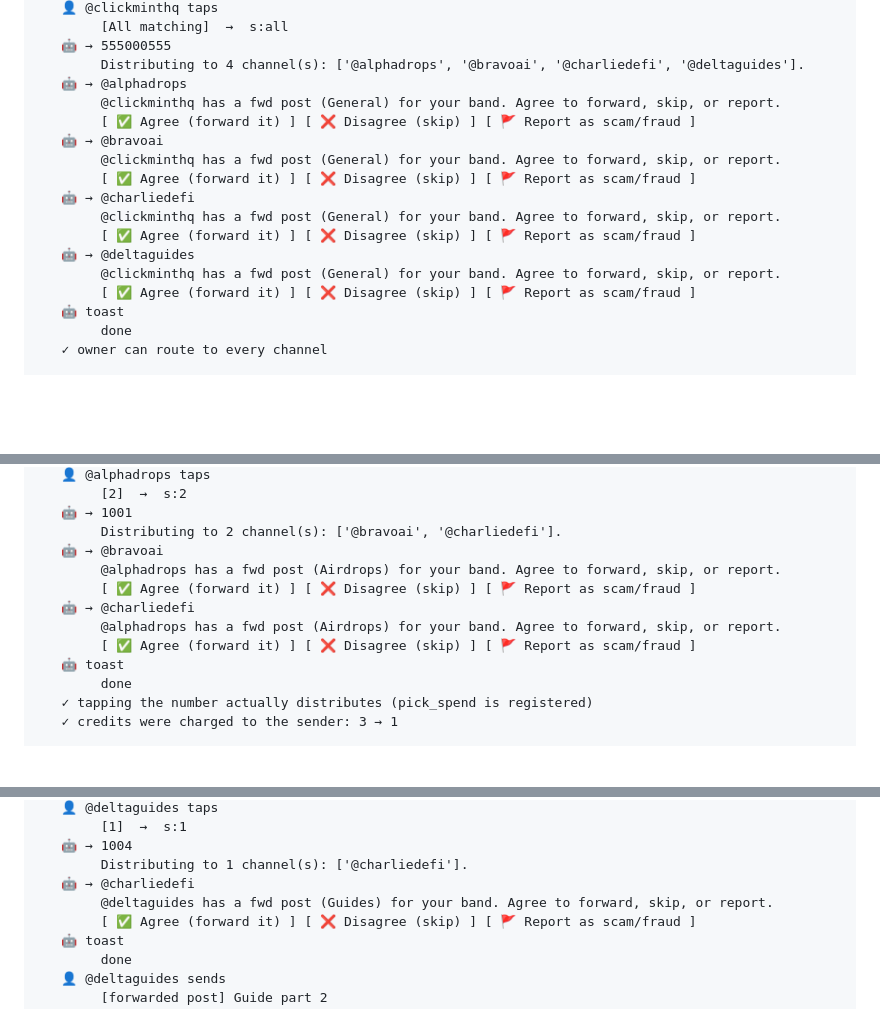
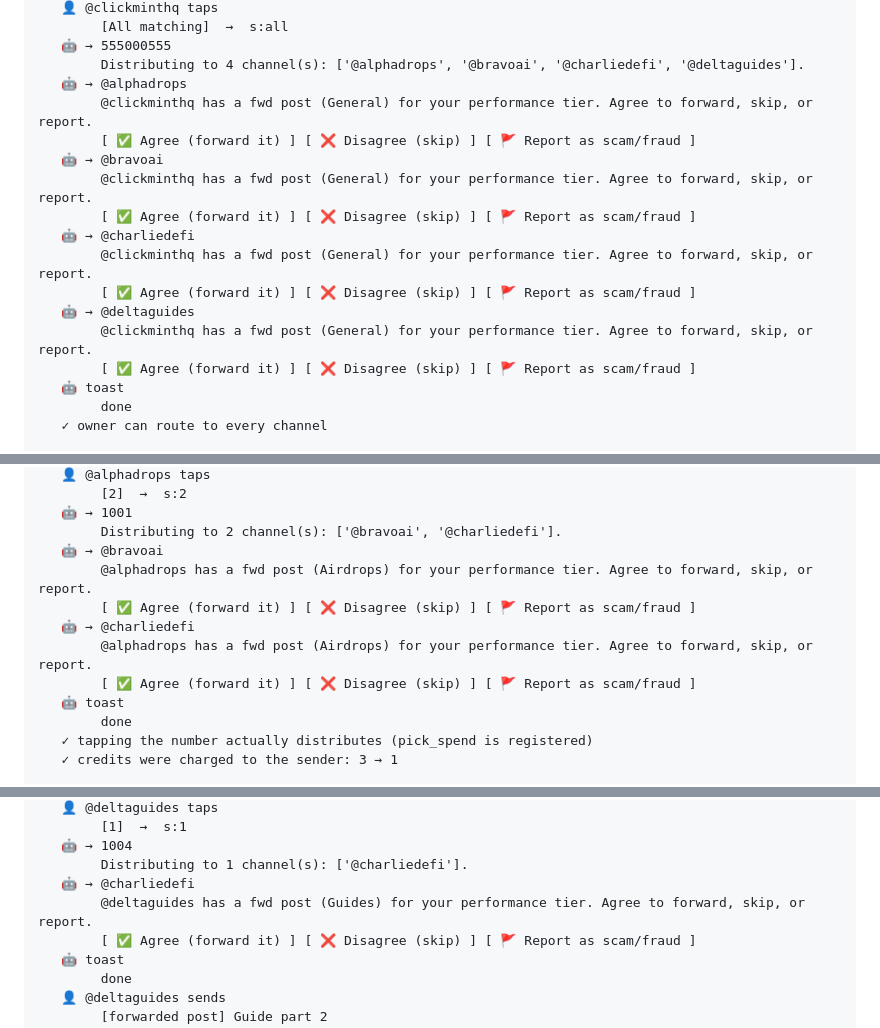
Before and after one commit to anthonyokoye-pro/clickmint-partner-bots, a Markdown page: docs/DRY_RUN.md, 3 parts joined by grey strips. Drawn GitHub-style; blank space fills up the shorter version.

Commit message:
Normalize dry-run performance terminology
Co-authored-by: arena-agent <297053741+arena-agent@users.noreply.github.com>

```diff
--- a/docs/DRY_RUN.md
+++ b/docs/DRY_RUN.md
@@ -149,16 +149,16 @@ state dir: /tmp/clickmint-sim-17qhpd8r   owner user id: 555000555
    🤖 → 555000555
         Distributing to 4 channel(s): ['@alphadrops', '@bravoai', '@charliedefi', '@deltaguides'].
    🤖 → @alphadrops
-        @clickminthq has a fwd post (General) for your band. Agree to forward, skip, or report.
+        @clickminthq has a fwd post (General) for your performance tier. Agree to forward, skip, or report.
         [ ✅ Agree (forward it) ] [ ❌ Disagree (skip) ] [ 🚩 Report as scam/fraud ]
    🤖 → @bravoai
-        @clickminthq has a fwd post (General) for your band. Agree to forward, skip, or report.
+        @clickminthq has a fwd post (General) for your performance tier. Agree to forward, skip, or report.
         [ ✅ Agree (forward it) ] [ ❌ Disagree (skip) ] [ 🚩 Report as scam/fraud ]
    🤖 → @charliedefi
-        @clickminthq has a fwd post (General) for your band. Agree to forward, skip, or report.
+        @clickminthq has a fwd post (General) for your performance tier. Agree to forward, skip, or report.
         [ ✅ Agree (forward it) ] [ ❌ Disagree (skip) ] [ 🚩 Report as scam/fraud ]
    🤖 → @deltaguides
-        @clickminthq has a fwd post (General) for your band. Agree to forward, skip, or report.
+        @clickminthq has a fwd post (General) for your performance tier. Agree to forward, skip, or report.
         [ ✅ Agree (forward it) ] [ ❌ Disagree (skip) ] [ 🚩 Report as scam/fraud ]
    🤖 toast
         done
@@ -209,10 +209,10 @@ state dir: /tmp/clickmint-sim-17qhpd8r   owner user id: 555000555
    🤖 → 1001
         Distributing to 2 channel(s): ['@bravoai', '@charliedefi'].
    🤖 → @bravoai
-        @alphadrops has a fwd post (Airdrops) for your band. Agree to forward, skip, or report.
+        @alphadrops has a fwd post (Airdrops) for your performance tier. Agree to forward, skip, or report.
         [ ✅ Agree (forward it) ] [ ❌ Disagree (skip) ] [ 🚩 Report as scam/fraud ]
    🤖 → @charliedefi
-        @alphadrops has a fwd post (Airdrops) for your band. Agree to forward, skip, or report.
+        @alphadrops has a fwd post (Airdrops) for your performance tier. Agree to forward, skip, or report.
         [ ✅ Agree (forward it) ] [ ❌ Disagree (skip) ] [ 🚩 Report as scam/fraud ]
    🤖 toast
         done
@@ -402,7 +402,7 @@ state dir: /tmp/clickmint-sim-17qhpd8r   owner user id: 555000555
    🤖 → 1004
         Distributing to 1 channel(s): ['@charliedefi'].
    🤖 → @charliedefi
-        @deltaguides has a fwd post (Guides) for your band. Agree to forward, skip, or report.
+        @deltaguides has a fwd post (Guides) for your performance tier. Agree to forward, skip, or report.
         [ ✅ Agree (forward it) ] [ ❌ Disagree (skip) ] [ 🚩 Report as scam/fraud ]
    🤖 toast
         done
```
